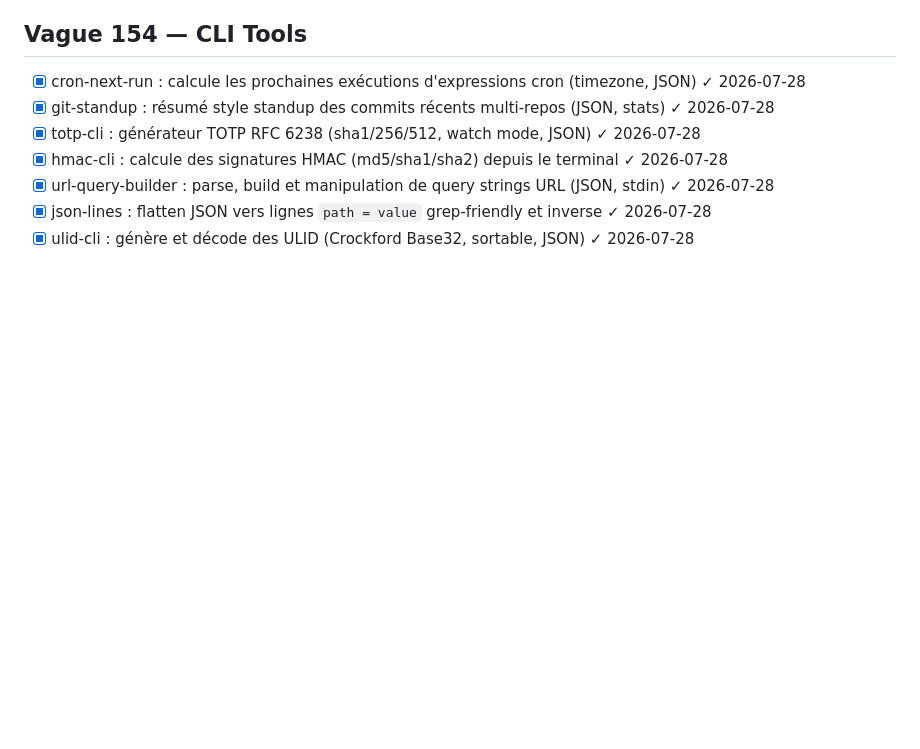
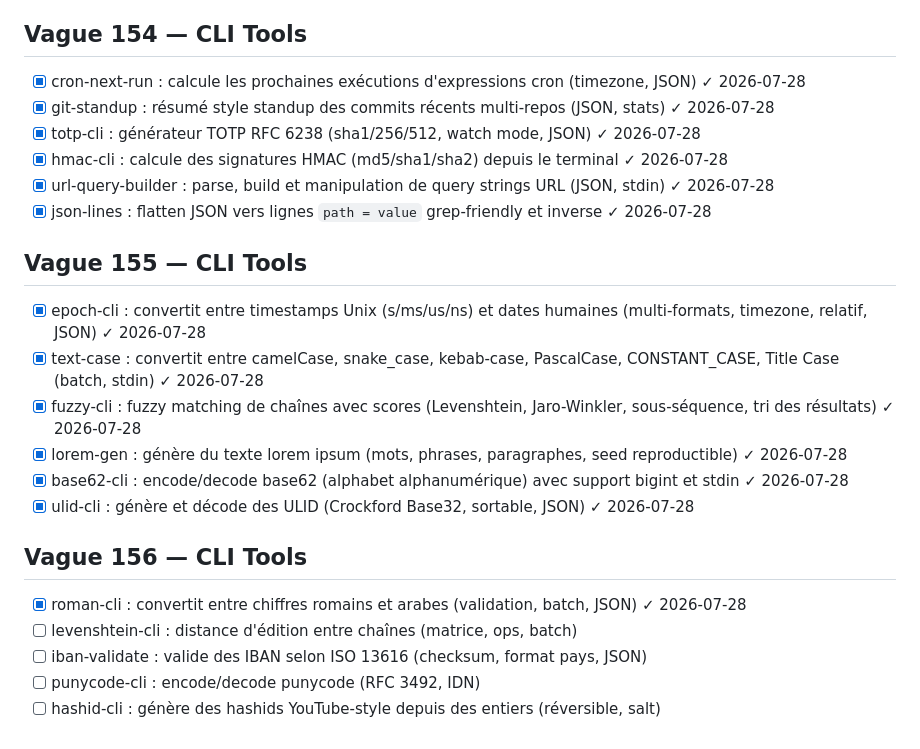
Before and after one commit to TataneSan/openclaw-mission, a Markdown page: MISSION.md, the part around the change. Rendered like a GitHub page; blank space fills up the shorter version.

```diff
--- a/MISSION.md
+++ b/MISSION.md
@@ -1134,4 +1134,17 @@ Push automatique après chaque outil.
 - [x] hmac-cli : calcule des signatures HMAC (md5/sha1/sha2) depuis le terminal ✓ 2026-07-28
 - [x] url-query-builder : parse, build et manipulation de query strings URL (JSON, stdin) ✓ 2026-07-28
 - [x] json-lines : flatten JSON vers lignes `path = value` grep-friendly et inverse ✓ 2026-07-28
+## Vague 155 — CLI Tools
+- [x] epoch-cli : convertit entre timestamps Unix (s/ms/us/ns) et dates humaines (multi-formats, timezone, relatif, JSON) ✓ 2026-07-28
+- [x] text-case : convertit entre camelCase, snake_case, kebab-case, PascalCase, CONSTANT_CASE, Title Case (batch, stdin) ✓ 2026-07-28
+- [x] fuzzy-cli : fuzzy matching de chaînes avec scores (Levenshtein, Jaro-Winkler, sous-séquence, tri des résultats) ✓ 2026-07-28
+- [x] lorem-gen : génère du texte lorem ipsum (mots, phrases, paragraphes, seed reproductible) ✓ 2026-07-28
+- [x] base62-cli : encode/decode base62 (alphabet alphanumérique) avec support bigint et stdin ✓ 2026-07-28
 - [x] ulid-cli : génère et décode des ULID (Crockford Base32, sortable, JSON) ✓ 2026-07-28
+
+## Vague 156 — CLI Tools
+- [x] roman-cli : convertit entre chiffres romains et arabes (validation, batch, JSON) ✓ 2026-07-28
+- [ ] levenshtein-cli : distance d'édition entre chaînes (matrice, ops, batch)
+- [ ] iban-validate : valide des IBAN selon ISO 13616 (checksum, format pays, JSON)
+- [ ] punycode-cli : encode/decode punycode (RFC 3492, IDN)
+- [ ] hashid-cli : génère des hashids YouTube-style depuis des entiers (réversible, salt)
```
